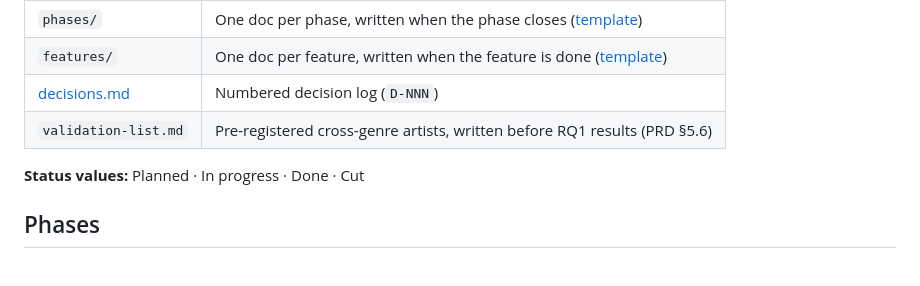
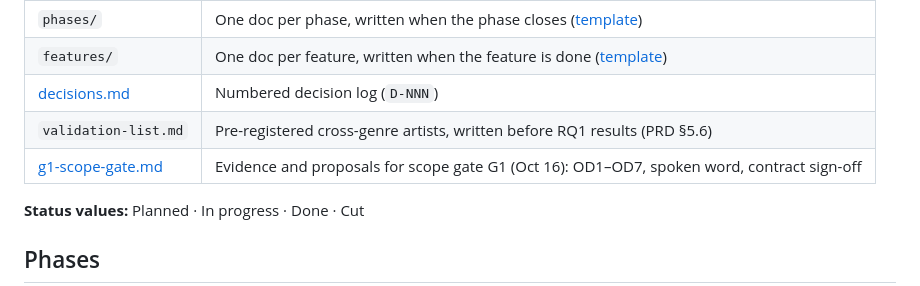
Before and after one commit to Pgramer1/musin, a Markdown page: docs/README.md, the part around the change. Rendered like a GitHub page.

Commit message:
P3: G1 evidence note (OD1-OD7, spoken-word proposal, D-027/D-028 sign-off)

```diff
--- a/docs/README.md
+++ b/docs/README.md
@@ -8,6 +8,7 @@ This folder records what was built, in which phase, and why. The rules for writi
 | `features/` | One doc per feature, written when the feature is done ([template](features/_TEMPLATE.md)) |
 | [decisions.md](decisions.md) | Numbered decision log (`D-NNN`) |
 | `validation-list.md` | Pre-registered cross-genre artists, written before RQ1 results (PRD §5.6) |
+| [g1-scope-gate.md](g1-scope-gate.md) | Evidence and proposals for scope gate G1 (Oct 16): OD1–OD7, spoken word, contract sign-off |
 
 **Status values:** Planned · In progress · Done · Cut
 
```
Also changed, not shown: docs/g1-scope-gate.md (added, +147 -0 lines).
